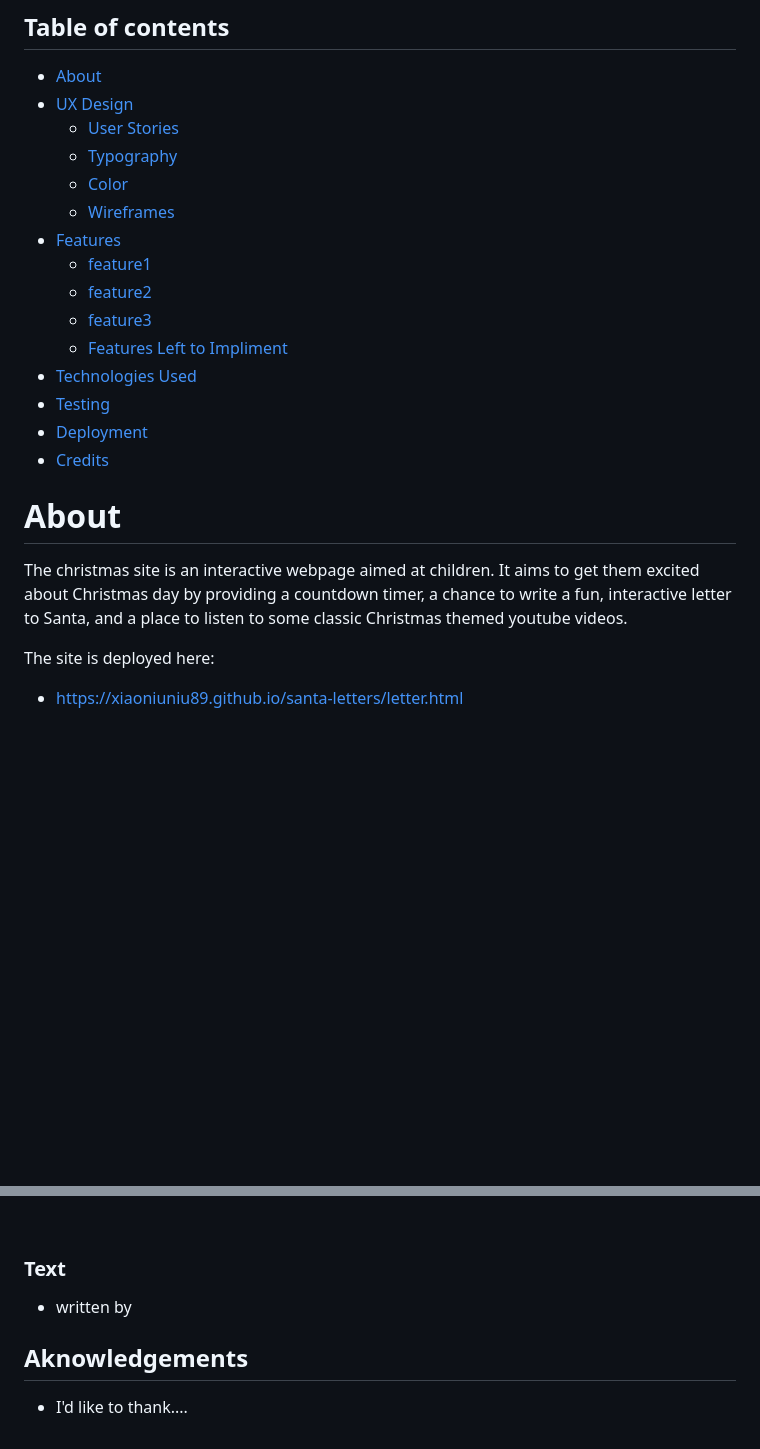
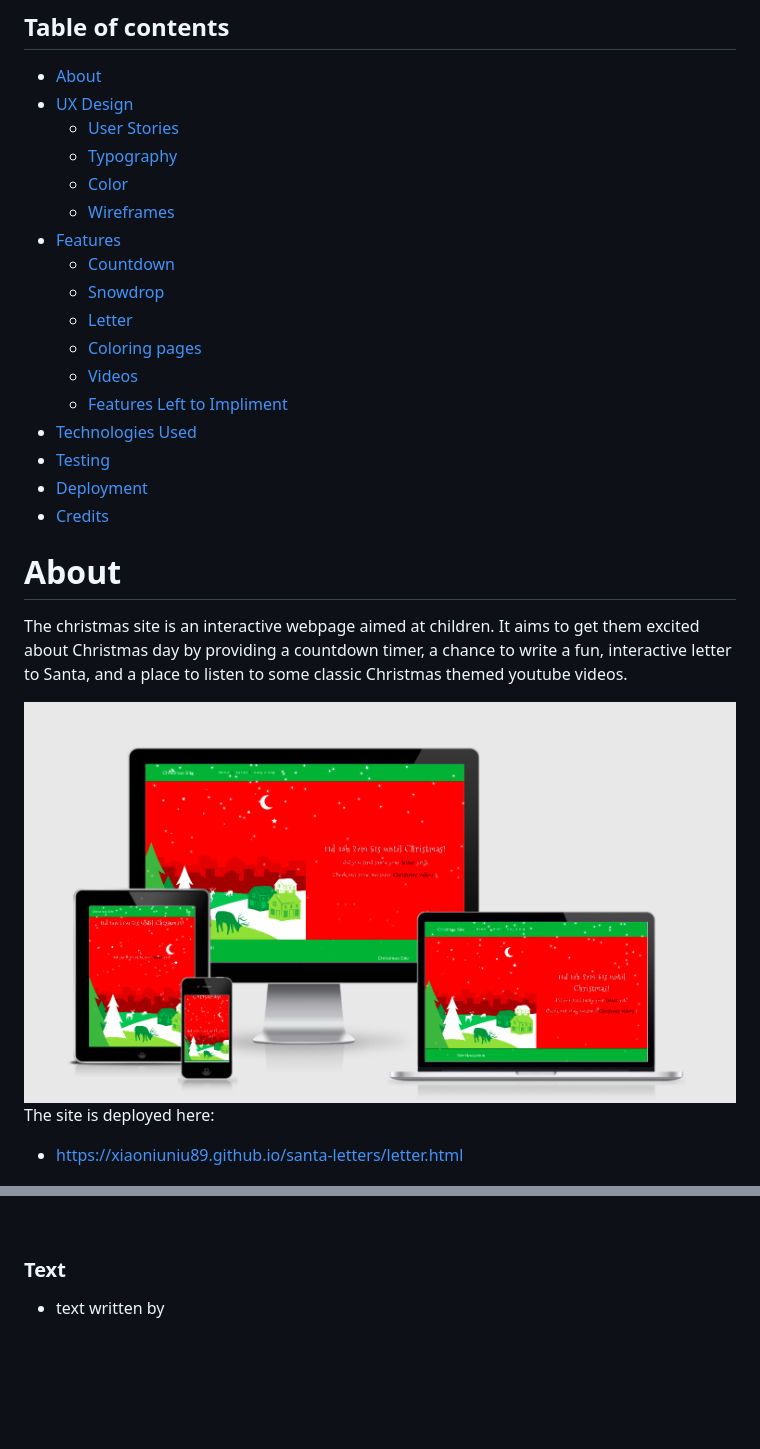
Before and after one commit to xiaoniuniu89/santa-letters, a Markdown page: README.md, 2 parts joined by grey strips. Rendered like a GitHub page; pictures changed too: assets/img/responsive.png (added); blank space fills up the shorter version.

```diff
--- a/README.md
+++ b/README.md
@@ -6,9 +6,11 @@
   - <a href="#color">Color</a>
   - <a href="#wireframes">Wireframes</a>
 - <a href="#features">Features</a>
-  - <a href="#">feature1</a>
-  - <a href="#">feature2</a>
-  - <a href="#">feature3</a>
+  - <a href="#countdown">Countdown</a>
+  - <a href="#snowdrop">Snowdrop</a>
+  - <a href="#letter">Letter</a>
+  - <a href="#coloring_pages">Coloring pages</a>
+  - <a href="#videos">Videos</a>
   - <a href="#features-left">Features Left to Impliment</a>
 - <a href="#tech">Technologies Used</a>
 - <a href="#test">Testing</a>
@@ -22,6 +24,9 @@
 # About
 
  The christmas site is an interactive webpage aimed at children. It aims to get them excited about Christmas day by providing a countdown timer, a chance to write a fun, interactive letter to Santa, and a place to listen to some classic Christmas themed youtube videos.
+
+
+ <img src="assets/img/responsive.png">
 
 
  The site is deployed here:
@@ -214,9 +253,5 @@ More detailed instructions can be found [here](https://docs.github.com/en/github
 <br>
 
 ### Text
-- written by
 
-
-## Aknowledgements
-
-- I'd like to thank....
+- text written by
```
Also changed, not shown: other parts of README.md (+39 -5 lines), assets/img/coloring_readme.png (added), assets/img/countdown_readme.png (added), assets/img/letter_readme.png (added), assets/img/snowdrop_readme.png (added), 1 other file.
